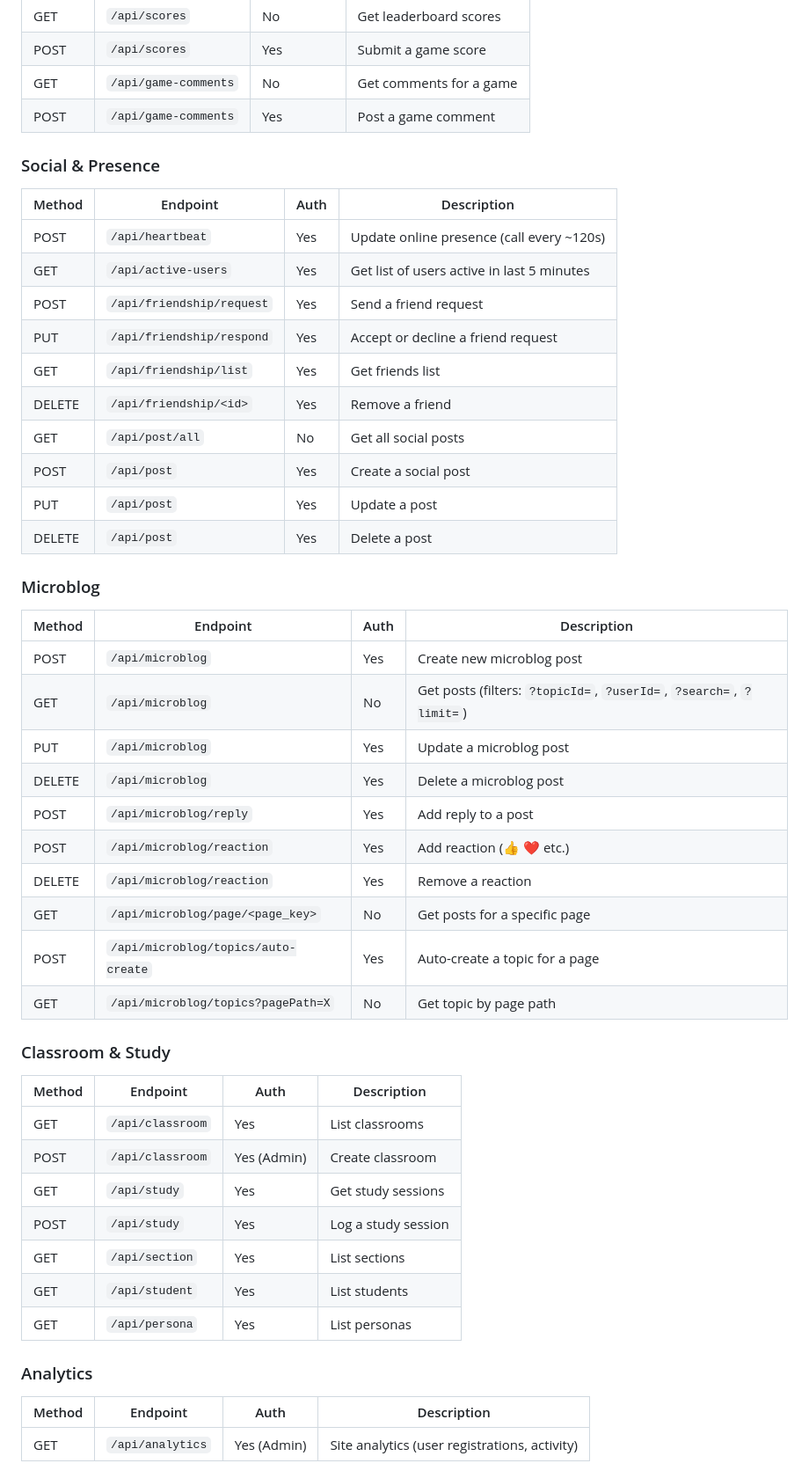
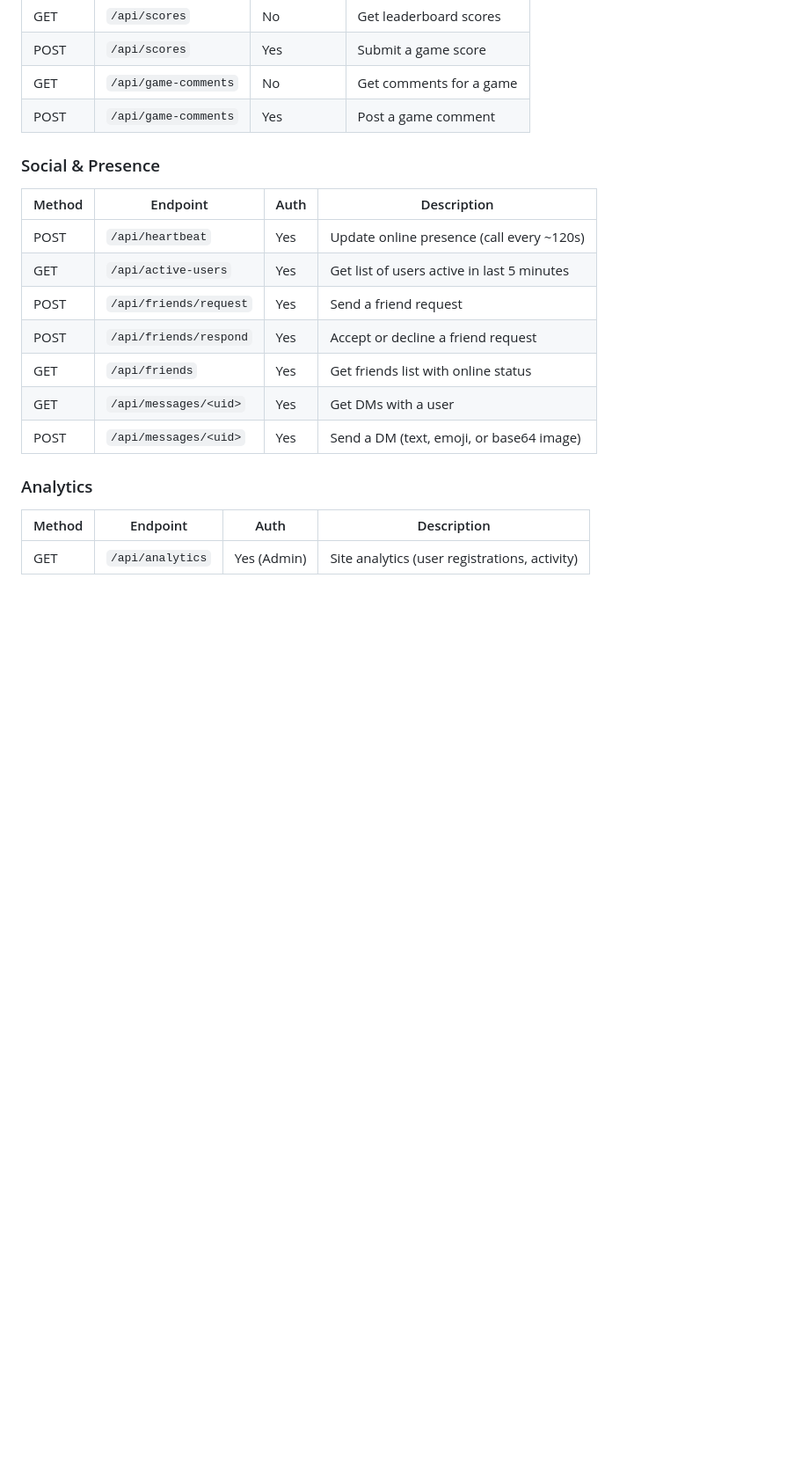
Before and after one commit to RudraBJoshi/DoH-backend, a Markdown page: README.md, the part around one of its changes. Shown at 88% size. Rendered like a GitHub page; blank space fills up the shorter version.

```diff
--- a/README.md
+++ b/README.md
@@ -354,41 +334,11 @@ All Groq endpoints use model `llama-3.3-70b-versatile` by default.
 |---|---|---|---|
 | POST | `/api/heartbeat` | Yes | Update online presence (call every ~120s) |
 | GET | `/api/active-users` | Yes | Get list of users active in last 5 minutes |
-| POST | `/api/friendship/request` | Yes | Send a friend request |
-| PUT | `/api/friendship/respond` | Yes | Accept or decline a friend request |
-| GET | `/api/friendship/list` | Yes | Get friends list |
-| DELETE | `/api/friendship/<id>` | Yes | Remove a friend |
-| GET | `/api/post/all` | No | Get all social posts |
-| POST | `/api/post` | Yes | Create a social post |
-| PUT | `/api/post` | Yes | Update a post |
-| DELETE | `/api/post` | Yes | Delete a post |
-
-### Microblog
-
-| Method | Endpoint | Auth | Description |
-|---|---|---|---|
-| POST | `/api/microblog` | Yes | Create new microblog post |
-| GET | `/api/microblog` | No | Get posts (filters: `?topicId=`, `?userId=`, `?search=`, `?limit=`) |
-| PUT | `/api/microblog` | Yes | Update a microblog post |
-| DELETE | `/api/microblog` | Yes | Delete a microblog post |
-| POST | `/api/microblog/reply` | Yes | Add reply to a post |
-| POST | `/api/microblog/reaction` | Yes | Add reaction (👍 ❤️ etc.) |
-| DELETE | `/api/microblog/reaction` | Yes | Remove a reaction |
-| GET | `/api/microblog/page/<page_key>` | No | Get posts for a specific page |
-| POST | `/api/microblog/topics/auto-create` | Yes | Auto-create a topic for a page |
-| GET | `/api/microblog/topics?pagePath=X` | No | Get topic by page path |
-
-### Classroom & Study
-
-| Method | Endpoint | Auth | Description |
-|---|---|---|---|
-| GET | `/api/classroom` | Yes | List classrooms |
-| POST | `/api/classroom` | Yes (Admin) | Create classroom |
-| GET | `/api/study` | Yes | Get study sessions |
-| POST | `/api/study` | Yes | Log a study session |
-| GET | `/api/section` | Yes | List sections |
-| GET | `/api/student` | Yes | List students |
-| GET | `/api/persona` | Yes | List personas |
+| POST | `/api/friends/request` | Yes | Send a friend request |
+| POST | `/api/friends/respond` | Yes | Accept or decline a friend request |
+| GET | `/api/friends` | Yes | Get friends list with online status |
+| GET | `/api/messages/<uid>` | Yes | Get DMs with a user |
+| POST | `/api/messages/<uid>` | Yes | Send a DM (text, emoji, or base64 image) |
 
 ### Analytics
 
```
Also changed, not shown: other parts of README.md (+15 -75 lines).
